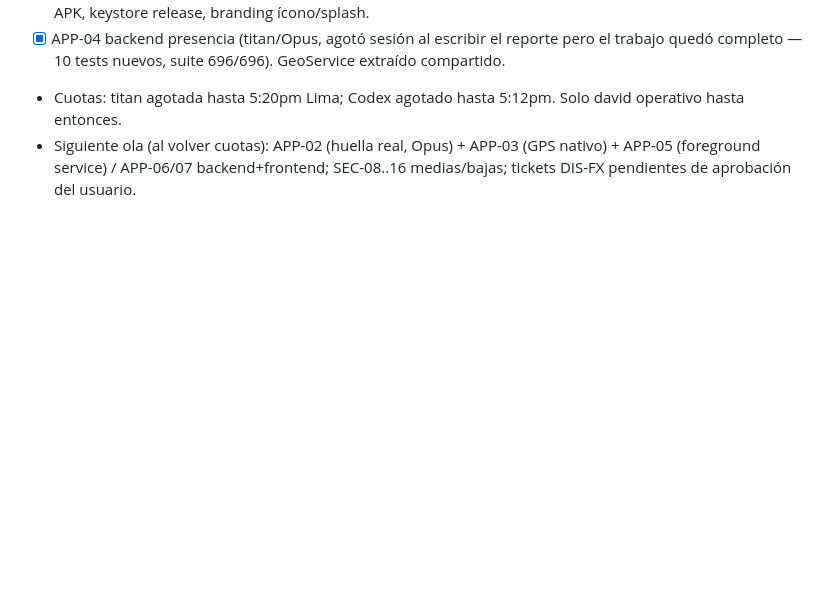
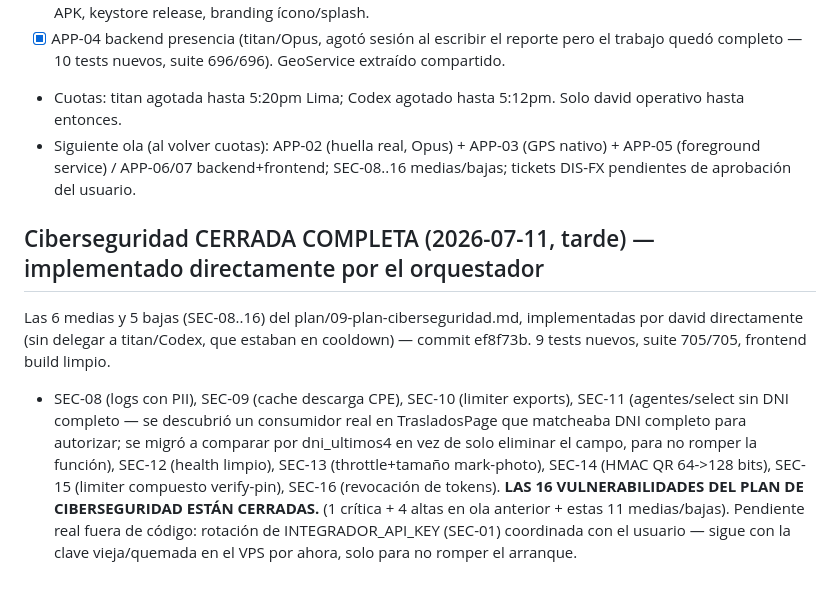
Before and after one commit to Davidpzx/refactorizado_bitel, a Markdown page: plan/00-STATUS.md, the part around the change. Drawn GitHub-style; blank space fills up the shorter version.

Commit message:
docs(plan): checkpoint — ciberseguridad 16/16 cerrada
Co-Authored-By: Claude Sonnet 5 <noreply@anthropic.com>
Claude-Session: https://claude.ai/code/session_01HSRUyBPxAq6o7TC1YWkxgU

```diff
--- a/plan/00-STATUS.md
+++ b/plan/00-STATUS.md
@@ -195,3 +195,9 @@ QA final (026 visual, 027 funcional) al cierre de todo lo demás.
 - [x] APP-04 backend presencia (titan/Opus, agotó sesión al escribir el reporte pero el trabajo quedó completo — 10 tests nuevos, suite 696/696). GeoService extraído compartido.
 - Cuotas: titan agotada hasta 5:20pm Lima; Codex agotado hasta 5:12pm. Solo david operativo hasta entonces.
 - Siguiente ola (al volver cuotas): APP-02 (huella real, Opus) + APP-03 (GPS nativo) + APP-05 (foreground service) / APP-06/07 backend+frontend; SEC-08..16 medias/bajas; tickets DIS-FX pendientes de aprobación del usuario.
+
+## Ciberseguridad CERRADA COMPLETA (2026-07-11, tarde) — implementado directamente por el orquestador
+Las 6 medias y 5 bajas (SEC-08..16) del plan/09-plan-ciberseguridad.md, implementadas por david directamente (sin delegar a titan/Codex, que estaban en cooldown) — commit ef8f73b. 9 tests nuevos, suite 705/705, frontend build limpio.
+- SEC-08 (logs con PII), SEC-09 (cache descarga CPE), SEC-10 (limiter exports), SEC-11 (agentes/select sin DNI completo — se descubrió un consumidor real en TrasladosPage que matcheaba DNI completo para autorizar; se migró a comparar por dni_ultimos4 en vez de solo eliminar el campo, para no romper la función), SEC-12 (health limpio), SEC-13 (throttle+tamaño mark-photo), SEC-14 (HMAC QR 64->128 bits), SEC-15 (limiter compuesto verify-pin), SEC-16 (revocación de tokens).
+**LAS 16 VULNERABILIDADES DEL PLAN DE CIBERSEGURIDAD ESTÁN CERRADAS.** (1 crítica + 4 altas en ola anterior + estas 11 medias/bajas).
+Pendiente real fuera de código: rotación de INTEGRADOR_API_KEY (SEC-01) coordinada con el usuario — sigue con la clave vieja/quemada en el VPS por ahora, solo para no romper el arranque.
```
